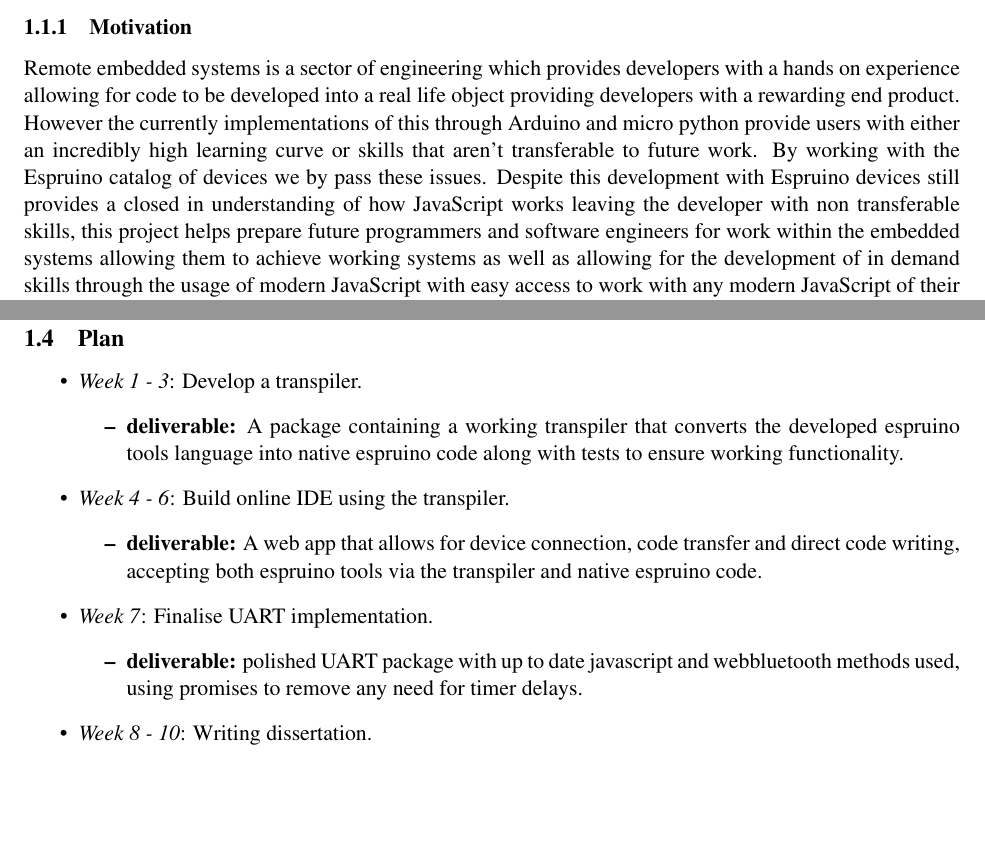
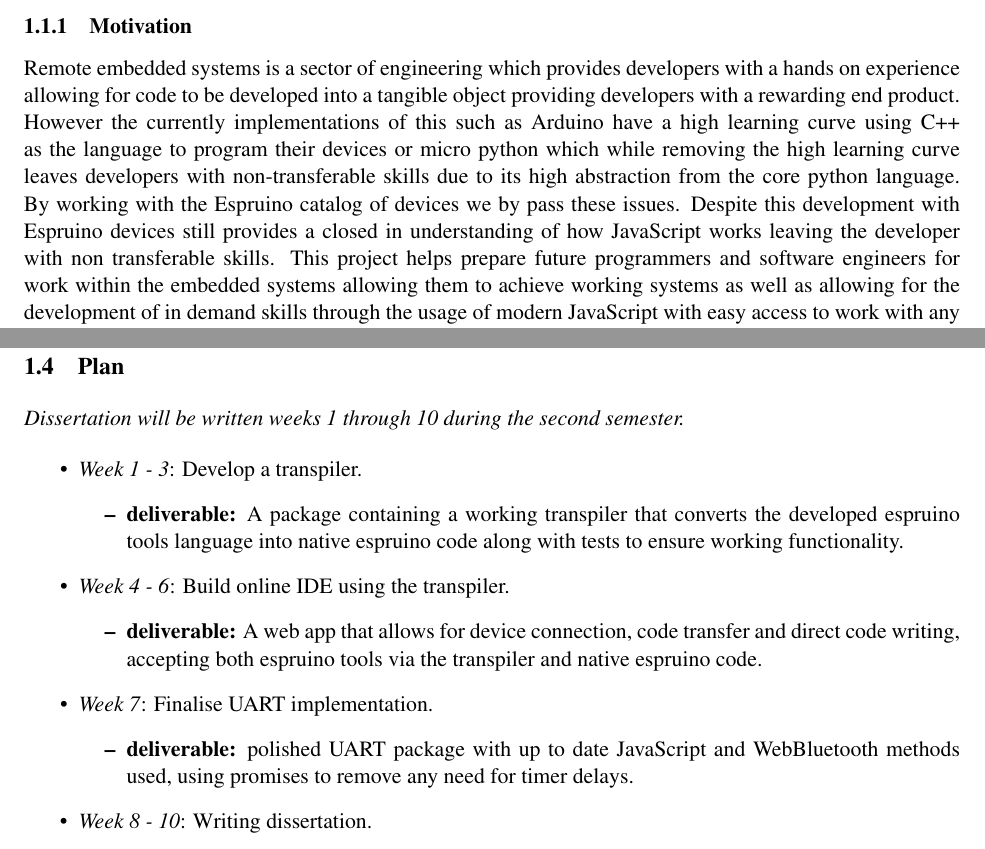
Before and after one commit to callummclu/dissertation, a LaTeX document (status_report/status_report.tex): two parts of pages 1 and 3 of 3, joined at a grey line, cut so that both start at the same text, the shorter picture padded with empty space. The pictures show the PDF file status_report/Status_Report.pdf that the author committed with the source.

Commit message:
Fixed status report

```diff
--- a/status_report/status_report.tex
+++ b/status_report/status_report.tex
@@ -18,7 +18,7 @@
 
 \subsubsection{Motivation}\label{motivation}
 
-\text{Remote embedded systems is a sector of engineering which provides developers with a hands on experience allowing for code to be developed into a real life object providing developers with a rewarding end product. However the currently implementations of this through Arduino and micro python provide users with either an incredibly high learning curve or skills that aren't transferable to future work. By working with the Espruino catalog of devices we by pass these issues. Despite this development with Espruino devices still provides a closed in understanding of how JavaScript works leaving the developer with non transferable skills,  this project helps prepare future programmers and software engineers for work within the embedded systems allowing them to achieve working systems as well as allowing for the development of in demand skills through the usage of modern JavaScript with easy access to work with any modern JavaScript of their choice.}
+\text{Remote embedded systems is a sector of engineering which provides developers with a hands on experience allowing for code to be developed into a tangible object providing developers with a rewarding end product. However the currently implementations of this such as Arduino have a high learning curve using C++ as the language to program their devices or micro python which while removing the high learning curve leaves developers with non-transferable skills due to its high abstraction from the core python language. By working with the Espruino catalog of devices we by pass these issues. Despite this development with Espruino devices still provides a closed in understanding of how JavaScript works leaving the developer with non transferable skills.  This project helps prepare future programmers and software engineers for work within the embedded systems allowing them to achieve working systems as well as allowing for the development of in demand skills through the usage of modern JavaScript with easy access to work with any modern JavaScript of their choice.}
 
 \subsubsection{Aims}\label{aims}
 
@@ -63,6 +63,8 @@
 
 \subsection{Plan}\label{plan}
 
+\item \textit{Dissertation will be written weeks 1 through 10 during the second semester.}
+
 \begin{itemize}
     \item \textit{Week 1 - 3}: Develop a transpiler.
     \begin{itemize}
```
Also changed, not shown: status_report/Status_Report.pdf.
